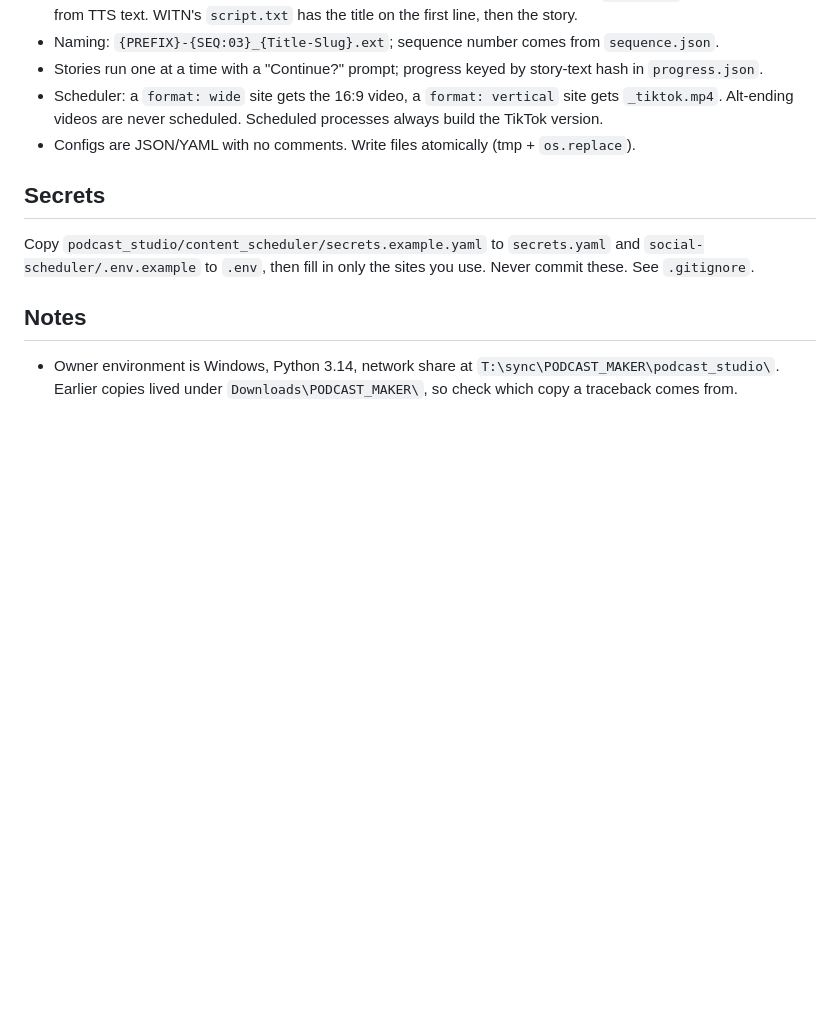
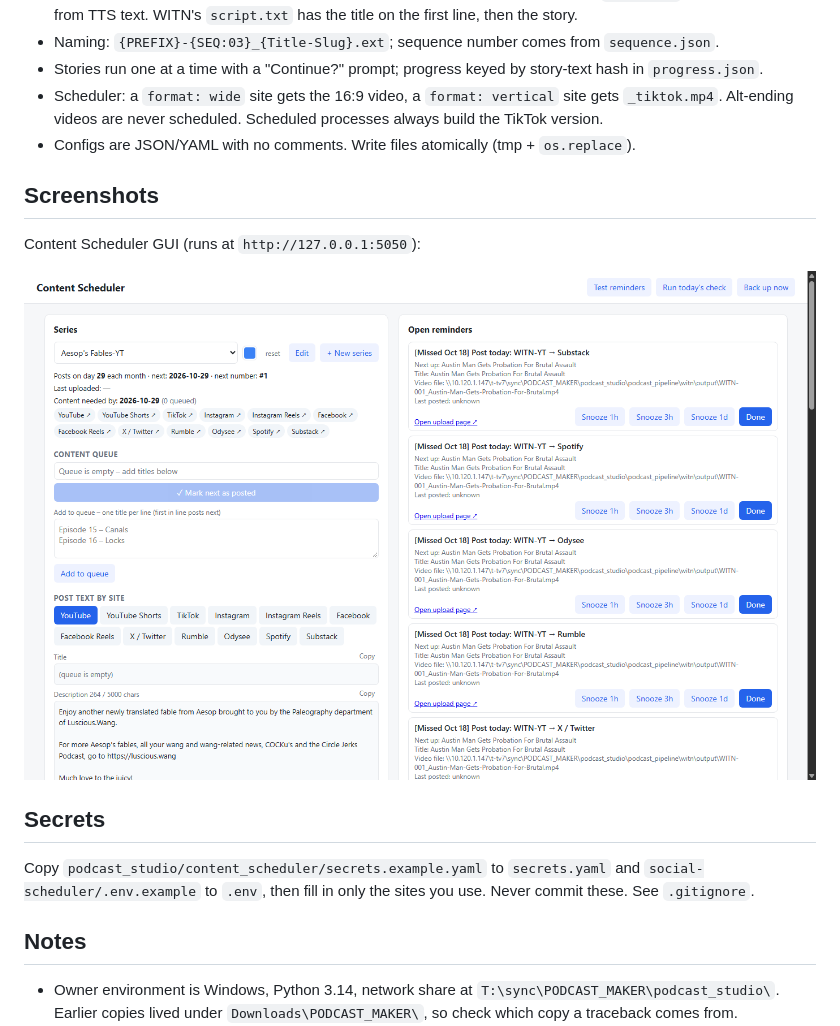
Before and after one commit to gazornenphlat/podcast-studio, a Markdown page: README.md, the part around the change. GitHub-like rendering; pictures changed too: docs/screenshots/scheduler.png (added); blank space fills up the shorter version.

Commit message:
Add scheduler screenshot and reference in README

```diff
--- a/README.md
+++ b/README.md
@@ -68,6 +68,12 @@ python podcast_studio/content_scheduler/app.py     # or tray.py / "Content Sched
 - Scheduler: a `format: wide` site gets the 16:9 video, a `format: vertical` site gets `_tiktok.mp4`. Alt-ending videos are never scheduled. Scheduled processes always build the TikTok version.
 - Configs are JSON/YAML with no comments. Write files atomically (tmp + `os.replace`).
 
+## Screenshots
+
+Content Scheduler GUI (runs at `http://127.0.0.1:5050`):
+
+![Content Scheduler](docs/screenshots/scheduler.png)
+
 ## Secrets
 
 Copy `podcast_studio/content_scheduler/secrets.example.yaml` to `secrets.yaml` and `social-scheduler/.env.example` to `.env`, then fill in only the sites you use. Never commit these. See `.gitignore`.
```
